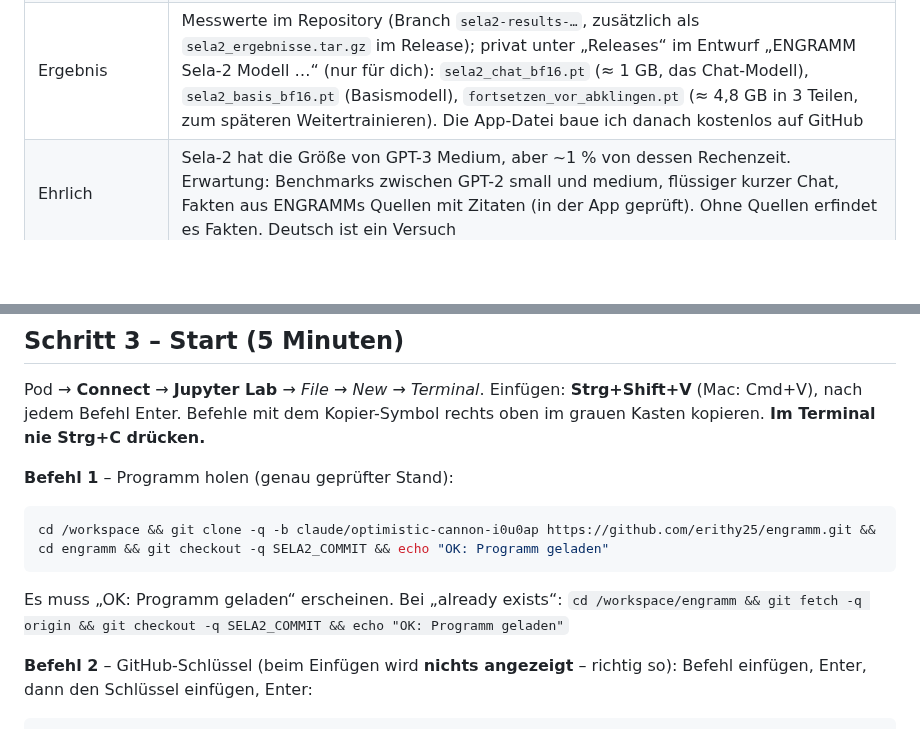
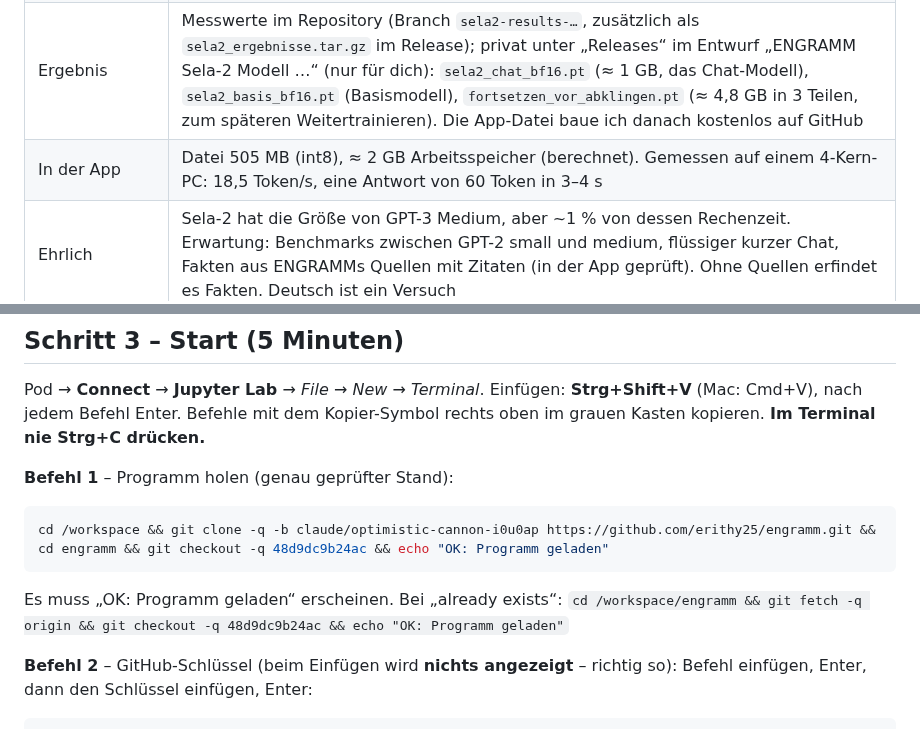
Before and after one commit to erithy25/engramm, a Markdown page: docs/SELA2_ANLEITUNG.md, 2 parts joined by grey strips. Drawn GitHub-style; blank space fills up the shorter version.

Commit message:
v5: Sela-2 Anleitung – Befehl 1 auf den geprüften Stand 48d9dc9b24ac festgelegt; App-Tempo eingetragen
Stand 48d9dc9 ist vollständig geprüft (sela2_check.yml, Lauf 39043554803): Unit-Tests, CPU-Lauf mit Abbruch und
Verlangsamung, App-Tempo (18,5 Token/s auf 4 Kernen, volle Größe), Pod-Skript mit GitHub-Stellvertretern und auf
den echten, endgültigen Daten (14 GB, alle Quellen inkl. Chat im Abklingen, Feinabstimmung, Messung).

Co-Authored-By: Claude Opus 5.5 <noreply@anthropic.com>
Claude-Session: https://claude.ai/code/session_019SwnwJiHX6CTqX9UE2VxWF

````diff
--- a/docs/SELA2_ANLEITUNG.md
+++ b/docs/SELA2_ANLEITUNG.md
@@ -13,6 +13,7 @@ allein.
 | Dauer | ≈ 6,3 Stunden, davon ~15 Minuten mit dir |
 | Kosten | **höchstens 25 $** (Kostenbremse ab dem Mieten). Nur falls der Pod nach der Bremse neu gestartet wird, bleiben insgesamt höchstens 10 Minuten zum Sichern (≈ 0,70 $). Harte Grenze: **30 $ Guthaben, automatisches Aufladen aus** |
 | Ergebnis | Messwerte im Repository (Branch `sela2-results-…`, zusätzlich als `sela2_ergebnisse.tar.gz` im Release); privat unter „Releases“ im Entwurf „ENGRAMM Sela-2 Modell …“ (nur für dich): `sela2_chat_bf16.pt` (≈ 1 GB, das Chat-Modell), `sela2_basis_bf16.pt` (Basismodell), `fortsetzen_vor_abklingen.pt` (≈ 4,8 GB in 3 Teilen, zum späteren Weitertrainieren). Die App-Datei baue ich danach kostenlos auf GitHub |
+| In der App | Datei 505 MB (int8), ≈ 2 GB Arbeitsspeicher (berechnet). Gemessen auf einem 4-Kern-PC: 18,5 Token/s, eine Antwort von 60 Token in 3–4 s |
 | Ehrlich | Sela-2 hat die Größe von GPT-3 Medium, aber ~1 % von dessen Rechenzeit. Erwartung: Benchmarks zwischen GPT-2 small und medium, flüssiger kurzer Chat, Fakten aus ENGRAMMs Quellen mit Zitaten (in der App geprüft). Ohne Quellen erfindet es Fakten. Deutsch ist ein Versuch |
 
 ## Was die Skripte absichern
@@ -66,11 +67,11 @@ Befehl Enter. Befehle mit dem Kopier-Symbol rechts oben im grauen Kasten kopiere
 **Befehl 1** – Programm holen (genau geprüfter Stand):
 
 ```bash
-cd /workspace && git clone -q -b claude/optimistic-cannon-i0u0ap https://github.com/erithy25/engramm.git && cd engramm && git checkout -q SELA2_COMMIT && echo "OK: Programm geladen"
+cd /workspace && git clone -q -b claude/optimistic-cannon-i0u0ap https://github.com/erithy25/engramm.git && cd engramm && git checkout -q 48d9dc9b24ac && echo "OK: Programm geladen"
 ```
 
 Es muss „OK: Programm geladen“ erscheinen. Bei „already exists“:
-`cd /workspace/engramm && git fetch -q origin && git checkout -q SELA2_COMMIT && echo "OK: Programm geladen"`
+`cd /workspace/engramm && git fetch -q origin && git checkout -q 48d9dc9b24ac && echo "OK: Programm geladen"`
 
 **Befehl 2** – GitHub-Schlüssel (beim Einfügen wird **nichts angezeigt** – richtig so): Befehl einfügen, Enter, dann
 den Schlüssel einfügen, Enter:
````
